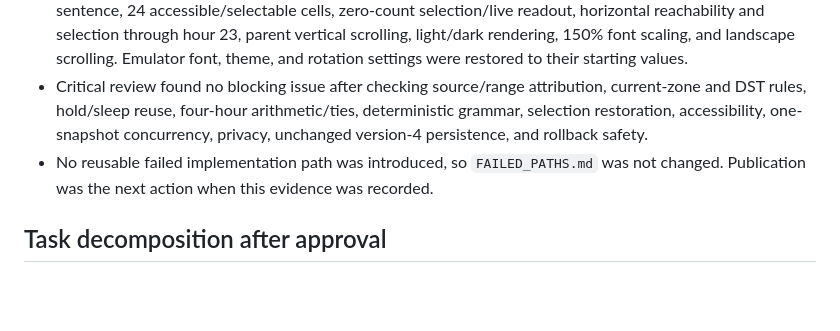
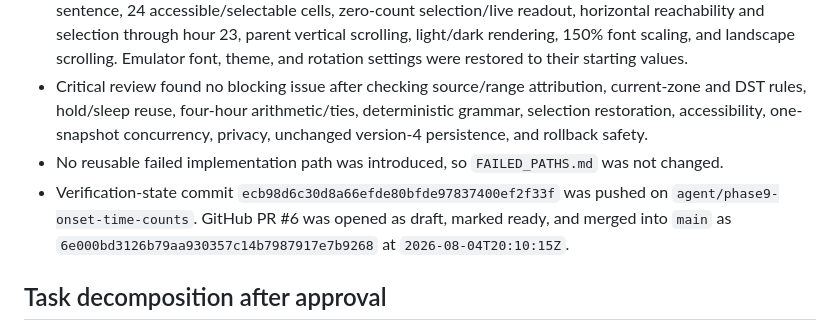
Before and after one commit to Kiezling/Mindscale, a Markdown page: docs/specs/SPEC-insights-onset-time-counts.md, the part around the change. GitHub-like rendering; blank space fills up the shorter version.

```diff
--- a/docs/specs/SPEC-insights-onset-time-counts.md
+++ b/docs/specs/SPEC-insights-onset-time-counts.md
@@ -338,7 +338,8 @@ Install and launch the debug app on `MindScale_API_36`. Manually inspect sparse
 - `git diff --check`: passed; only configured LF-to-CRLF notices were emitted.
 - Installed-app inspection verified the exact one-start refusal, the six-start eligible denominator and four-hour sentence, 24 accessible/selectable cells, zero-count selection/live readout, horizontal reachability and selection through hour 23, parent vertical scrolling, light/dark rendering, 150% font scaling, and landscape scrolling. Emulator font, theme, and rotation settings were restored to their starting values.
 - Critical review found no blocking issue after checking source/range attribution, current-zone and DST rules, hold/sleep reuse, four-hour arithmetic/ties, deterministic grammar, selection restoration, accessibility, one-snapshot concurrency, privacy, unchanged version-4 persistence, and rollback safety.
-- No reusable failed implementation path was introduced, so `FAILED_PATHS.md` was not changed. Publication was the next action when this evidence was recorded.
+- No reusable failed implementation path was introduced, so `FAILED_PATHS.md` was not changed.
+- Verification-state commit `ecb98d6c30d8a66efde80bfde97837400ef2f33f` was pushed on `agent/phase9-onset-time-counts`. GitHub PR #6 was opened as draft, marked ready, and merged into `main` as `6e000bd3126b79aa930357c14b7987917e7b9268` at `2026-08-04T20:10:15Z`.
 
 ## Task decomposition after approval
 
```
Also changed, not shown: PROJECT_STATE.md (+16 -5 lines).
